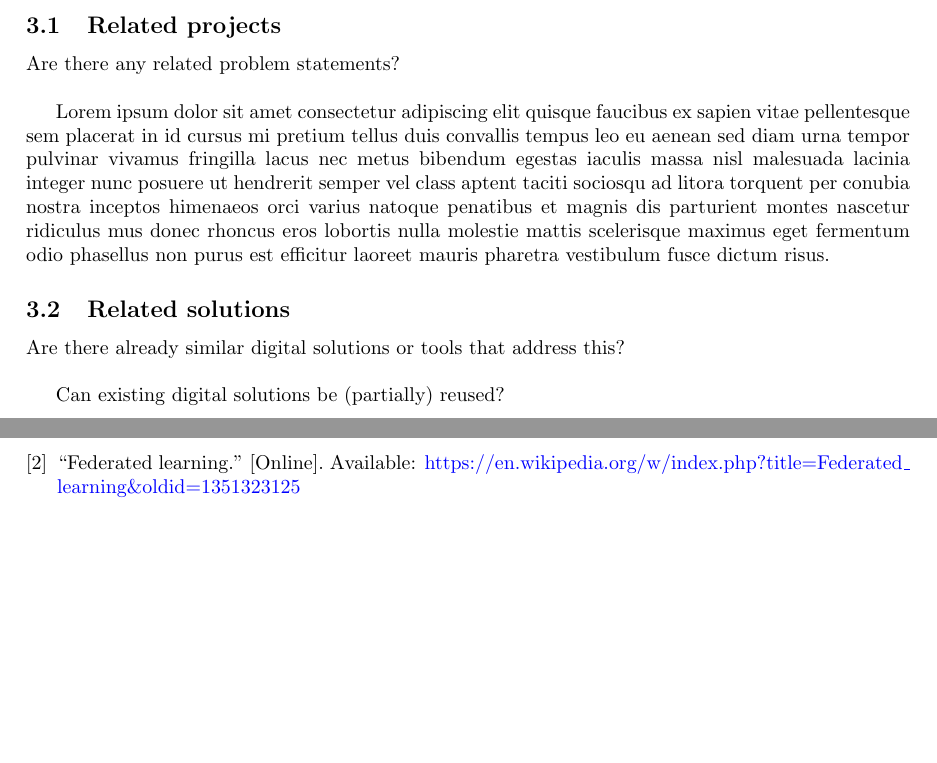
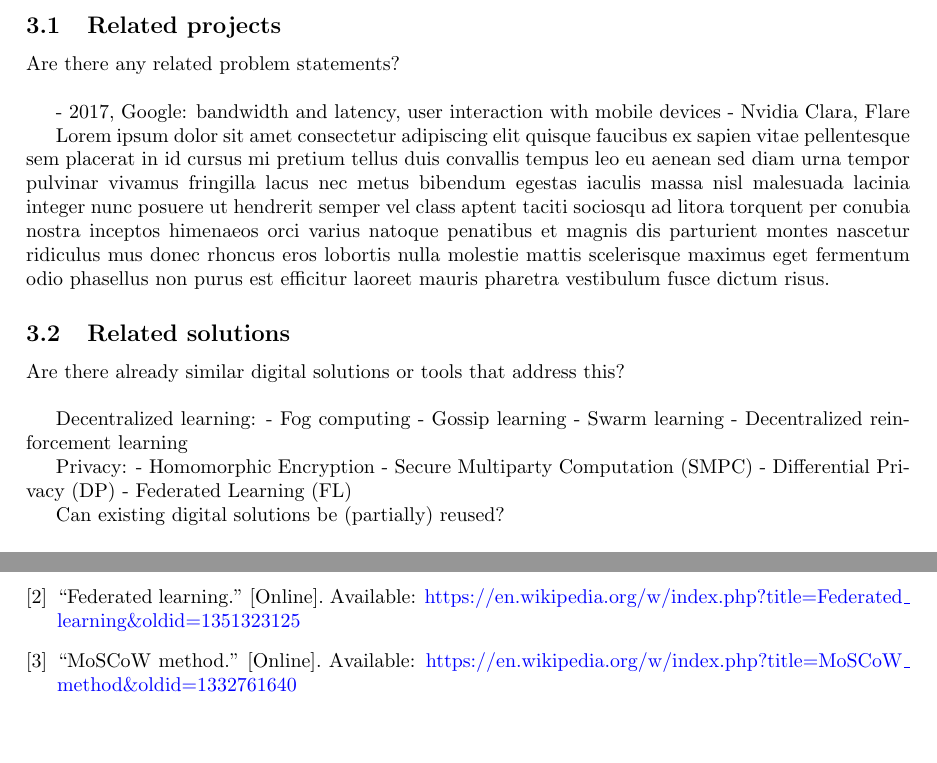
Before and after one commit to OP4LIFE/federated-learning-thesis, a LaTeX document (main.tex, which reads bachelor-work.bib, sections/preliminary-research.tex): two parts of pages 6 and 14 of 14, joined at a grey line, cut so that both start at the same text. Compiled offline with pdfLaTeX.

Commit message:
chore(Preliminary Research): Related projects and Related solutions draft.

```diff
--- a/bachelor-work.bib
+++ b/bachelor-work.bib
@@ -19,3 +19,9 @@
   annotation = {Page Version ID: 1351323125},
   file = {/home/veselm/Zotero/storage/4KU8BI5Q/index.html}
 }
+
+@inreference{MoSCoWMethod2026,
+  title = {{{MoSCoW}} Method},
+  booktitle = {Wikipedia},
+  date = {2026-01-13T18:25:13Z},
+  url = {https://en.wikipedia.org/w/index.php?title=MoSCoW_method&oldid=1332761640},
--- a/sections/preliminary-research.tex
+++ b/sections/preliminary-research.tex
@@ -1,6 +1,9 @@
 \subsection{Related projects} % v1.0.0
 
  Are there any related problem statements? \label{q} \newline % v1.0.0
+
+ - 2017, Google: bandwidth and latency, user interaction with mobile devices
+ - Nvidia Clara, Flare
 
 Lorem ipsum dolor sit amet consectetur adipiscing elit quisque faucibus ex sapien vitae pellentesque sem placerat in id cursus mi pretium tellus duis convallis tempus leo eu aenean sed diam urna tempor pulvinar vivamus fringilla lacus nec metus bibendum egestas iaculis massa nisl malesuada lacinia integer nunc posuere ut hendrerit semper vel class aptent taciti sociosqu ad litora torquent per conubia nostra inceptos himenaeos orci varius natoque penatibus et magnis dis parturient montes nascetur ridiculus mus donec rhoncus eros lobortis nulla molestie mattis scelerisque maximus eget fermentum odio phasellus non purus est efficitur laoreet mauris pharetra vestibulum fusce dictum risus.
 
@@ -9,6 +12,18 @@ Lorem ipsum dolor sit amet consectetur adipiscing elit quisque faucibus ex sapie
 \subsection{Related solutions} % v1.0.0
 
 Are there already similar digital solutions or tools that address this? \label{q} \newline % v1.0.0
+
+Decentralized learning:
+- Fog computing
+- Gossip learning
+- Swarm learning
+- Decentralized reinforcement learning
+
+Privacy:
+- Homomorphic Encryption
+- Secure Multiparty Computation (SMPC)
+- Differential Privacy (DP)
+- Federated Learning (FL)
 
 Can existing digital solutions be (partially) reused? \label{q} \newline % v1.0.0
 
```
Also changed, not shown: out/main.bbl, out/main.pdf, bachelor-work.bib (6 more changed lines), 6 other files.
